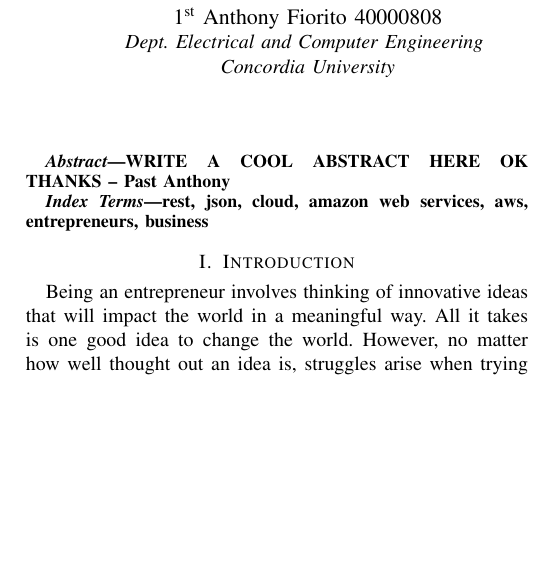
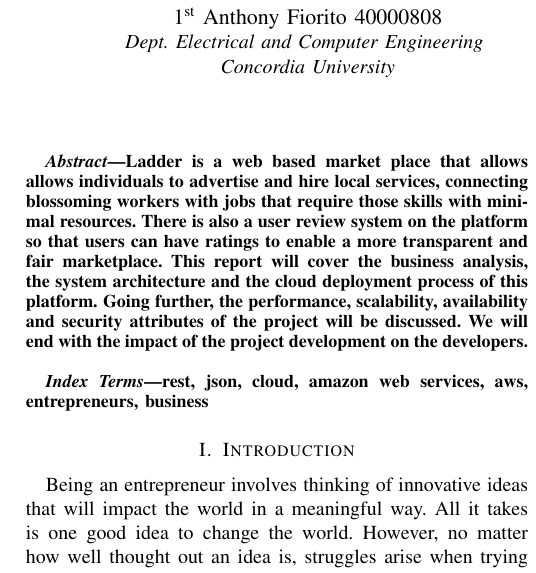
Before and after one commit to afiorito/Ladder, a LaTeX paper (report/ladder.tex): part of one column of page 1 of 4, cut so that both start at the same text, the shorter picture padded with empty space. Compiled offline with pdfLaTeX.

Commit message:
Added Abstract

```diff
--- a/report/ladder.tex
+++ b/report/ladder.tex
@@ -25,7 +25,7 @@
 \maketitle
 
 \begin{abstract}
-WRITE A COOL ABSTRACT HERE OK THANKS -- Past Anthony
+Ladder is a web based market place that allows allows individuals to advertise and hire local services, connecting blossoming workers with jobs that require those skills with minimal resources. There is also a user review system on the platform so that users can have ratings to enable a more transparent and fair marketplace. This report will cover the business analysis, the system architecture and the cloud deployment process of this platform. Going further, the performance, scalability, availability and security attributes of the project will be discussed. We will end with the impact of the project development on the developers.
 \end{abstract}
 
 \begin{IEEEkeywords}
```
